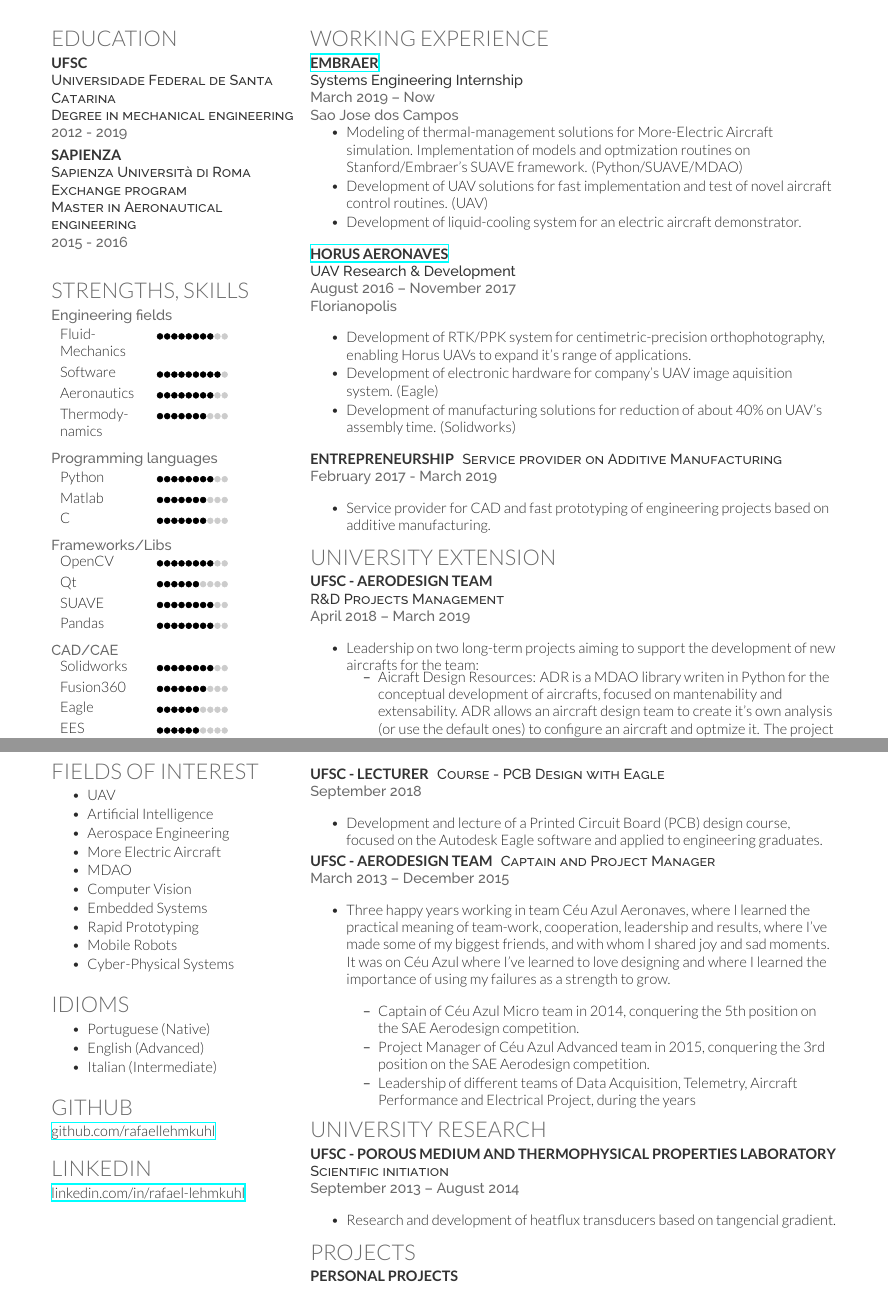
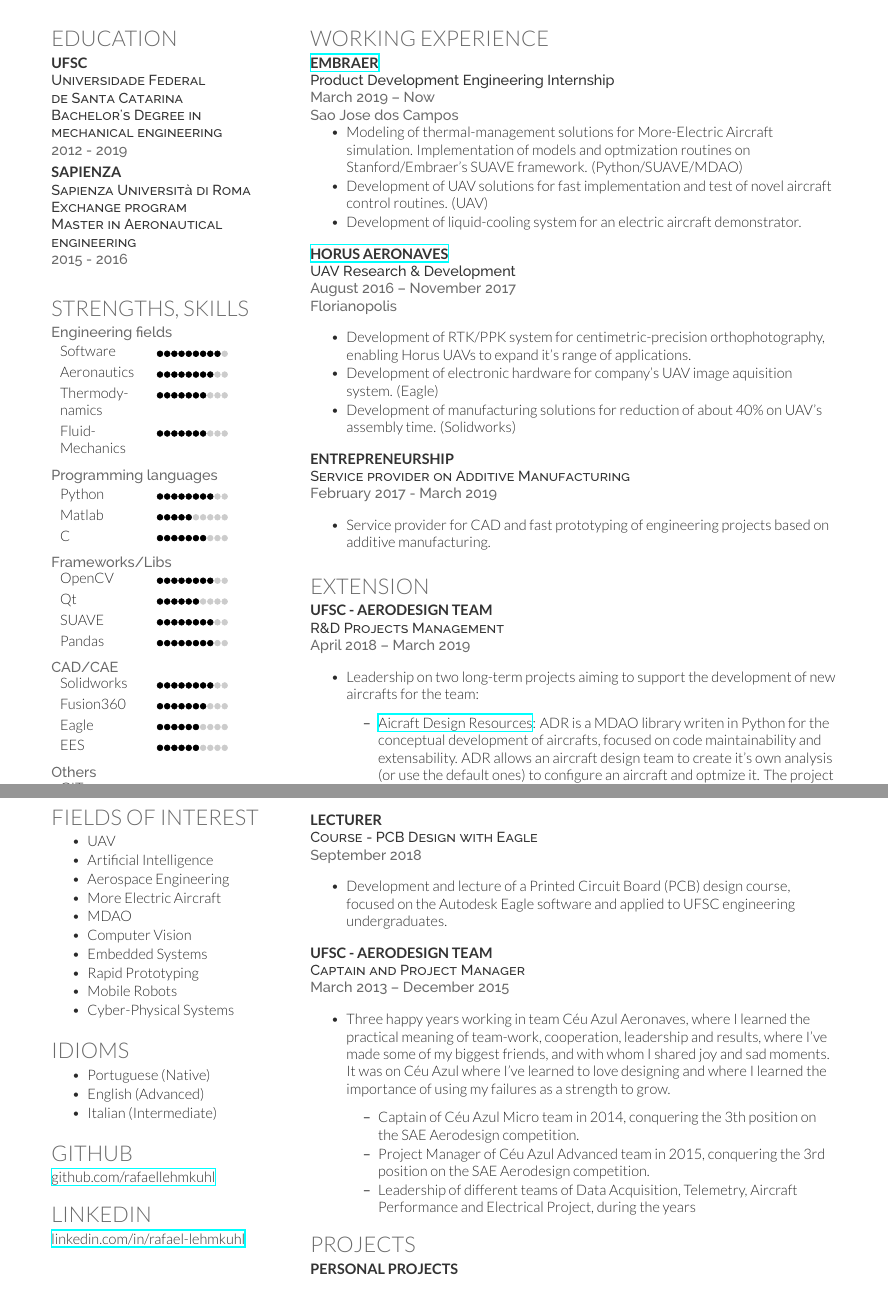
Before and after one commit to rafaellehmkuhl/CurriculumVitae, a LaTeX CV (cv_12.tex): two parts of pages 1 and 2 of 2, joined at a grey line, cut so that both start at the same text. Compiled offline with XeLaTeX.

Commit message:
Updates from Overleaf

```diff
--- a/cv_12.tex
+++ b/cv_12.tex
@@ -86,8 +86,8 @@
 \section{Education}
 
 \subsection{UFSC}
-\descript{Universidade Federal de Santa Catarina}
-\descript{Degree in mechanical engineering}
+\descript{Universidade Federal \\ de Santa Catarina}
+\descript{Bachelor's Degree in \\ mechanical engineering}
 \location{2012 - 2019}
 \vspace*{0.2cm}
 \subsection{Sapienza}
@@ -202,9 +199,8 @@
 %------------------------------------------------
 \section{Working Experience}
 
-
 \runsubsection{\href{https://embraer.com/}{Embraer}}
-\descript{\\ \textit{Systems Engineering Internship}}
+\descript{\\ \textit{Product Development Engineering Internship}}
 \location{March 2019 – Now}
 \location{Sao Jose dos Campos}
 \vspace{\topsep} % Hacky fix for awkward extra vertical space
@@ -228,53 +224,35 @@
 \sectionspace % Some whitespace after the section
 
 \runsubsection{Entrepreneurship}
-\descript{Service provider on Additive Manufacturing}
+\descript{\\ Service provider on Additive Manufacturing}
 \location{February 2017 - March 2019}
 \vspace{\topsep} % Hacky fix for awkward extra vertical space
 \begin{tightitemize}
 \item Service provider for CAD and fast prototyping of engineering projects based on additive manufacturing.
 \end{tightitemize}
+\sectionspace % Some whitespace after the section
 
-\section{University extension}
+\section{Extension}
 
 \runsubsection{UFSC - Aerodesign Team}
-\descript{\\R\&D Projects Management}
+\descript{\\ R\&D Projects Management}
 \location{April 2018 – March 2019}
 \vspace{\topsep} % Hacky fix for awkward extra vertical space
 \begin{tightitemize}
 
 \item Leadership on two long-term projects aiming to support the development of new aircrafts for the team:
+\newline{}
 \begin{tightitemize}
+\item \href{https://github.com/CeuAzul/ADR}{Aicraft Design Resources}: ADR is a MDAO library writen in Python for the conceptual development of aircrafts, focused on code maintainability and extensability. ADR allows an aircraft design team to create it's own analysis (or use the default ones) to configure an aircraft and optmize it. The project is highly inspired on the SUAVE framework, by Stanford and Embraer. (Python/Aeronautics/Git)
 
-\item Aicraft Design Resources: ADR is a MDAO library writen in Python for the conceptual development of aircrafts, focused on mantenability and extensability. ADR allows an aircraft design team to create it's own analysis (or use the default ones) to configure an aircraft and optmize it. The project is highly inspired on the SUAVE framework, by Stanford and Embraer. (Python/Aeronautics/Git)
-
-\item Bancada Mitica: an experimental test bench for the aerodynamic characterization of small aircrafts and it's components. The  test bench is installed on the rear of a pickup truck and the aircraft to be characterized is instaled over the bench, which is equiped with multi-hole Pitot tubes, load cells and accelerometers. When the car accelerates, the aircraft experience an air flowa and the sensors keep track of the aerodynamic forces generated by the aircraft. (Fluid-Mechanics/Python/Aeronautics)
-
+\item \href{https://github.com/rafaellehmkuhl/Bancada-Mitica-Parts-Models}{Bancada Mitica}: an experimental test bench for the aerodynamic characterization of small aircrafts and it's components. The  test bench is installed on the rear of a pickup truck and the aircraft to be characterized is instaled over the bench, which is equiped with multi-hole Pitot tubes, load cells and accelerometers. When the car accelerates, the aircraft experience an air flowa and the sensors keep track of the aerodynamic forces generated by the aircraft. (Fluid-Mechanics/Python/Aeronautics)
 \end{tightitemize}
 
 \end{tightitemize}
 
 \sectionspace % Some whitespace after the section
 
-%------------------------------------------------
-
-
-%------------------------------------------------
-% Research
-%------------------------------------------------
-
-\sectionspace % Some whitespace after the section
-
-\sectionspace
-
-
-%----------------------------------------------------------------------------------------
-
 \end{minipage} % The end of the right column
-
-%----------------------------------------------------------------------------------------
-%	SECOND PAGE (EXAMPLE)
-%----------------------------------------------------------------------------------------
 
 \newpage % Start a new page
 
@@ -321,35 +299,29 @@
 
 \vspace{\topsep} % Hacky fix for awkward extra vertical space
 
-\runsubsection{UFSC - Lecturer}
-\descript{Course - PCB Design with Eagle}
+\runsubsection{Lecturer}
+\descript{\\ Course - PCB Design with Eagle}
 \location{September 2018}
 \vspace{\topsep} % Hacky fix for awkward extra vertical space
 \begin{tightitemize}
-\item Development and lecture of a Printed Circuit Board (PCB) design course, focused on the Autodesk Eagle software and applied to engineering graduates.
+\item Development and lecture of a Printed Circuit Board (PCB) design course, focused on the Autodesk Eagle software and applied to UFSC engineering undergraduates.
 \end{tightitemize}
+\sectionspace % Some whitespace after the section
 
 \runsubsection{UFSC - Aerodesign team}
-\descript{Captain and Project Manager}
+\descript{\\ Captain and Project Manager}
 \location{March 2013 – December 2015}
 \vspace{\topsep} % Hacky fix for awkward extra vertical space
 \begin{tightitemize}
-\item Three happy years working in team Céu Azul Aeronaves, where I learned the practical meaning of team-work, cooperation, leadership and results, where I've made some of my biggest friends, and with whom I shared joy and sad moments. It was on Céu Azul where I've learned to love designing and where I learned the importance of using my failures as a strength to grow.\newline{}%
-
+\item Three happy years working in team Céu Azul Aeronaves, where I learned the practical meaning of team-work, cooperation, leadership and results, where I've made some of my biggest friends, and with whom I shared joy and sad moments. It was on Céu Azul where I've learned to love designing and where I learned the importance of using my failures as a strength to grow.
+\newline{}
 \begin{tightitemize}
-\item Captain of Céu Azul Micro team in 2014, conquering the 5th position on the SAE Aerodesign competition.
+\item Captain of Céu Azul Micro team in 2014, conquering the 3th position on the SAE Aerodesign competition.
 \item Project Manager of Céu Azul Advanced team in 2015, conquering the 3rd position on the SAE Aerodesign competition.
 \item Leadership of different teams of Data Acquisition, Telemetry, Aircraft Performance and Electrical Project, during the years
 \end{tightitemize}
 
 \end{tightitemize}
+\sectionspace % Some whitespace after the section
 
-\section{University research}
 
-\runsubsection{UFSC - Porous Medium and Thermophysical Properties Laboratory}
-\descript{Scientific initiation}
-\location{September 2013 – August 2014}
-\vspace{\topsep} % Hacky fix for awkward extra vertical space
-\begin{tightitemize}
-\item Research and development of heatflux transducers based on tangencial gradient.
-\end{tightitemize}
```
Also changed, not shown: cv_12.tex (27 more changed lines).
